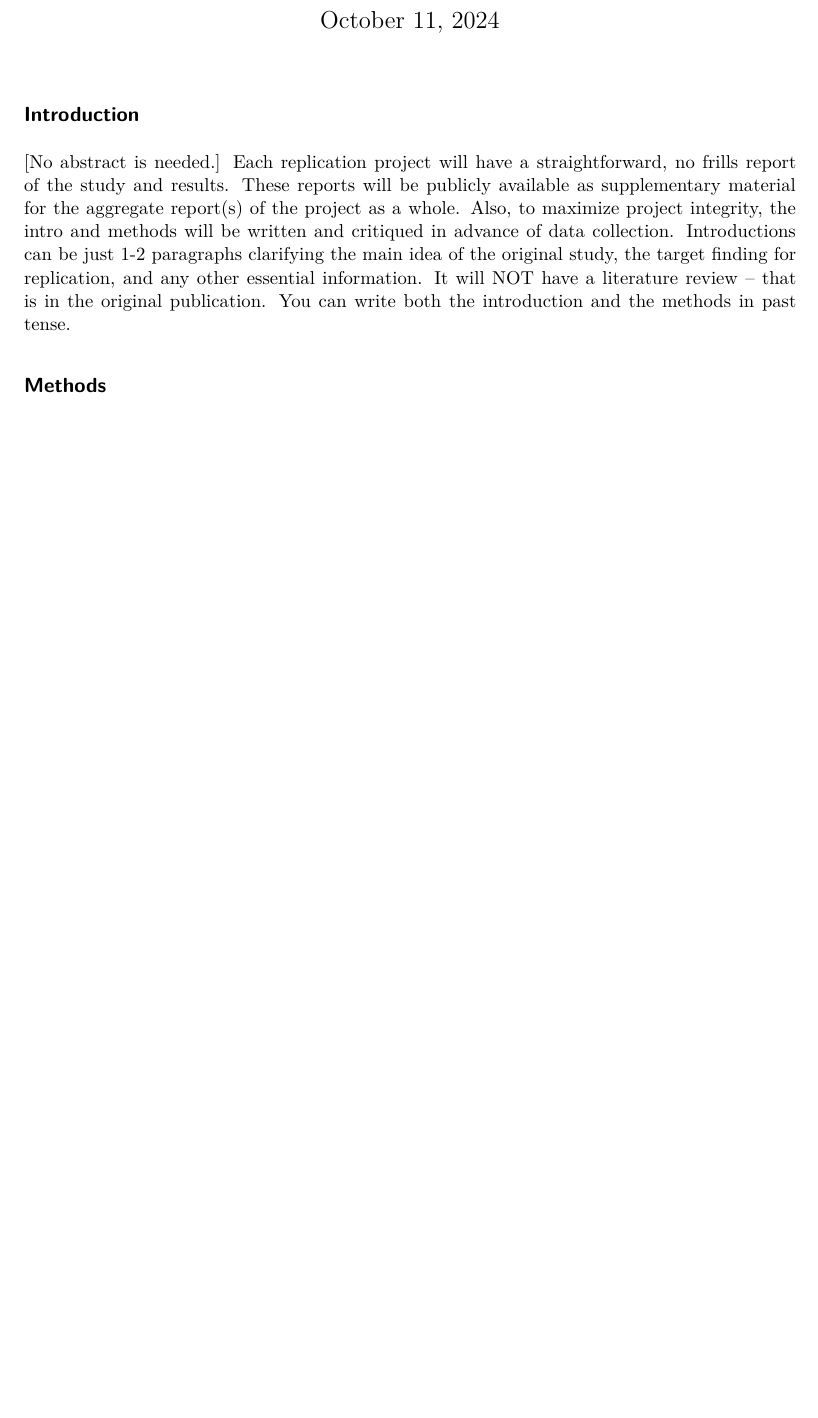
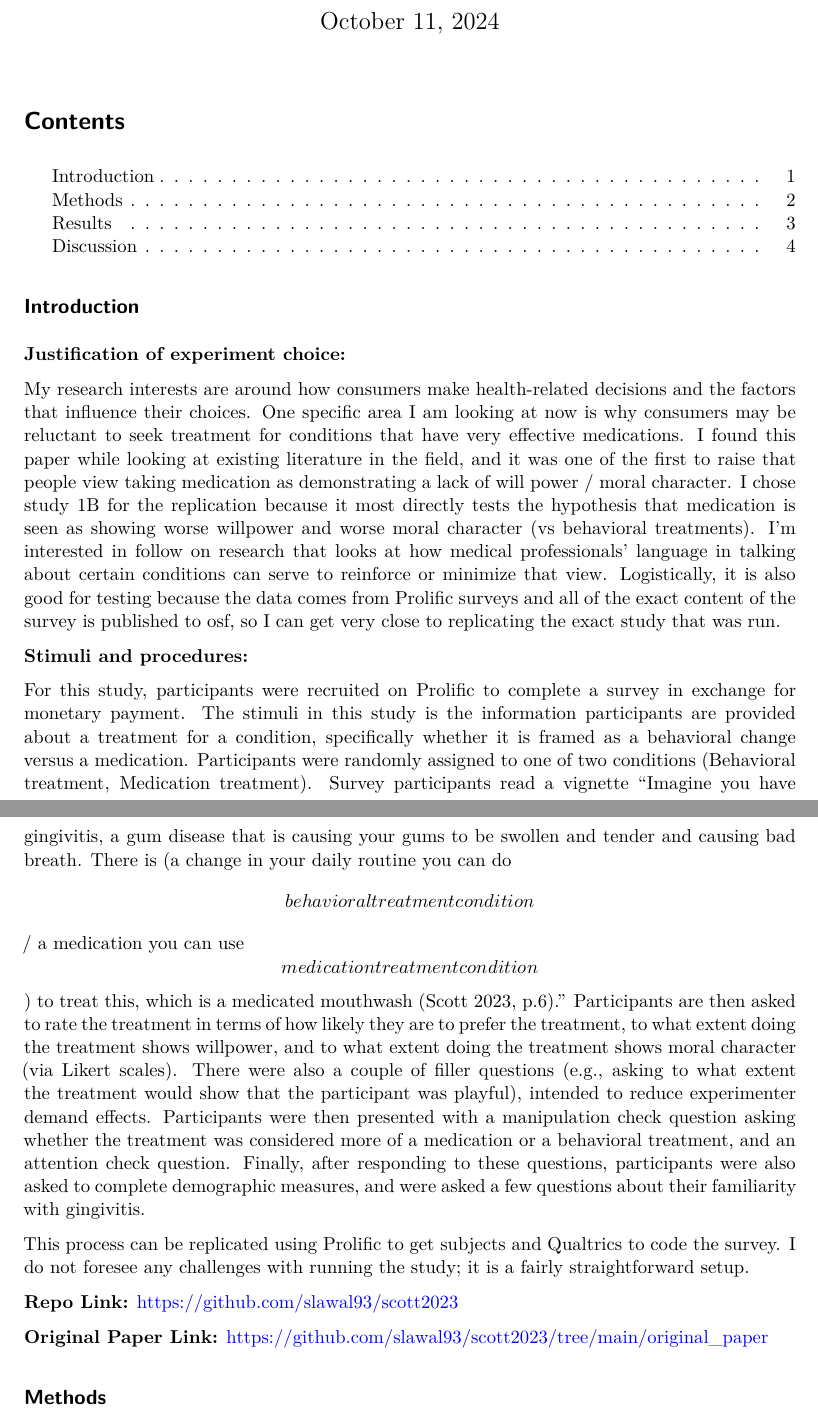
Before and after one commit to slawal93/scott2023, a Quarto document (writeup/Replication Report Template.qmd): part of page 1 of 3 before the commit and two parts of pages 1 and 2 of 4 after it, the two joined at a grey line, cut so that both start at the same text, the shorter picture padded with empty space. Rendered offline with R 4.5, knitr and Pandoc in place of Quarto, then LaTeX, with nearby package versions; both versions are drawn in the output format of the newer one.

Commit message:
adding original paper and report template

```diff
--- a/writeup/Replication Report Template.qmd
+++ b/writeup/Replication Report Template.qmd
@@ -1,9 +1,9 @@
 ---
-title: "Replication of Study X by Sample & Sample (20xx, Psychological Science)"
-author: "Replication Author[s] (contact information)"
+title: "Replication of Study 1B in “Good people don’t need medication”: How moral character beliefs affect medical decision making by Sydney E. Scott and Justin F. Landy (2023, Organizational Behavior and Human Decision Processes)"
+author: "Replication Author[s]: Seyi Lawal"
 date: "`r format(Sys.time(), '%B %d, %Y')`"
 format:
-  html:
+  pdf:
     toc: true
     toc_depth: 3
 ---
@@ -12,14 +12,25 @@ format:
 
 ## Introduction
 
-[No abstract is needed.]  Each replication project will have a straightforward, no frills report of the study and results.  These reports will be publicly available as supplementary material for the aggregate report(s) of the project as a whole.  Also, to maximize project integrity, the intro and methods will be written and critiqued in advance of data collection.  Introductions can be just 1-2 paragraphs clarifying the main idea of the original study, the target finding for replication, and any other essential information.  It will NOT have a literature review -- that is in the original publication. You can write both the introduction and the methods in past tense.
+**Justification of experiment choice:**
 
+My research interests are around how consumers make health-related decisions and the factors that influence their choices. One specific area I am looking at now is why consumers may be reluctant to seek treatment for conditions that have very effective medications. I found this paper while looking at existing literature in the field, and it was one of the first to raise that people view taking medication as demonstrating a lack of will power / moral character. I chose study 1B for the replication because it most directly tests the hypothesis that medication is seen as showing worse willpower and worse moral character (vs behavioral treatments). I'm interested in follow on research that looks at how medical professionals' language in talking about certain conditions can serve to reinforce or minimize that view. Logistically, it is also good for testing because the data comes from Prolific surveys and all of the exact content of the survey is published to osf, so I can get very close to replicating the exact study that was run.
+
+**Stimuli and procedures:**
+
+For this study, participants were recruited on Prolific to complete a survey in exchange for monetary payment. The stimuli in this study is the information participants are provided about a treatment for a condition, specifically whether it is framed as a behavioral change versus a medication. Participants were randomly assigned to one of two conditions (Behavioral treatment, Medication treatment). Survey participants read a vignette "Imagine you have gingivitis, a gum disease that is causing your gums to be swollen and tender and causing bad breath. There is (a change in your daily routine you can do \[behavioral treatment condition\]/ a medication you can use \[medication treatment condition\]) to treat this, which is a medicated mouthwash (Scott 2023, p.6)." Participants are then asked to rate the treatment in terms of how likely they are to prefer the treatment, to what extent doing the treatment shows willpower, and to what extent doing the treatment shows moral character (via Likert scales). There were also a couple of filler questions (e.g., asking to what extent the treatment would show that the participant was playful), intended to reduce experimenter demand effects. Participants were then presented with a manipulation check question asking whether the treatment was considered more of a medication or a behavioral treatment, and an attention check question. Finally, after responding to these questions, participants were also asked to complete demographic measures, and were asked a few questions about their familiarity with gingivitis.
+
+This process can be replicated using Prolific to get subjects and Qualtrics to code the survey. I do not foresee any challenges with running the study; it is a fairly straightforward setup.
+
+**Repo Link:** <https://github.com/slawal93/scott2023>
+
+**Original Paper Link:** <https://github.com/slawal93/scott2023/tree/main/original_paper>
 
 ## Methods
 
 ### Power Analysis
 
-Original effect size, power analysis for samples to achieve 80%, 90%, 95% power to detect that effect size.  Considerations of feasibility for selecting planned sample size.
+Original effect size, power analysis for samples to achieve 80%, 90%, 95% power to detect that effect size. Considerations of feasibility for selecting planned sample size.
 
 ### Planned Sample
 
```
Also changed, not shown: writeup/Replication-Report-Template.pdf (added), writeup/Replication Report Template.qmd (18 more changed lines), 1 other file.
